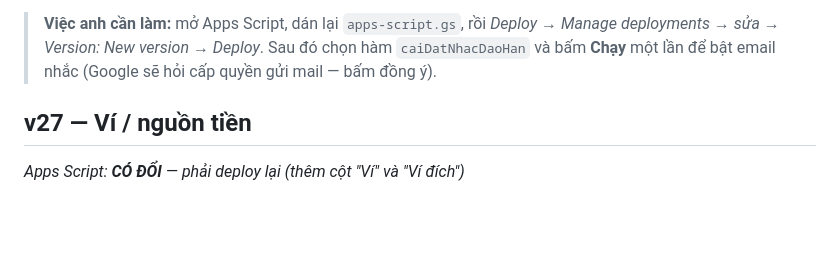
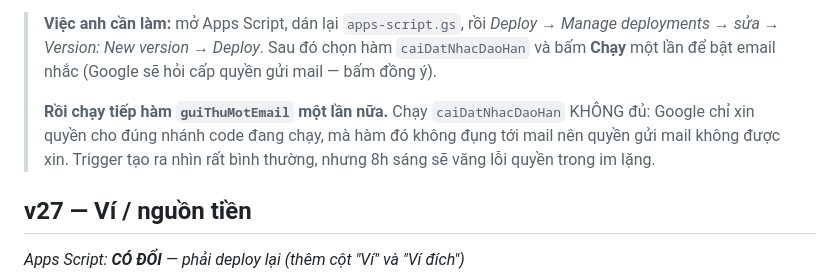
Before and after one commit to nguyenthanhchuong/chi-tieu, a Markdown page: CHANGELOG.md, the part around the change. Rendered like a GitHub page; blank space fills up the shorter version.

Commit message:
Ghi rõ trong CHANGELOG: phải chạy thêm guiThuMotEmail
Co-Authored-By: Claude Opus 5 <noreply@anthropic.com>

```diff
--- a/CHANGELOG.md
+++ b/CHANGELOG.md
@@ -56,6 +56,11 @@ Sửa kèm: khoản chuyển ví trước đây có thể bị cộng vào phầ
 > *Deploy → Manage deployments → sửa → Version: New version → Deploy*.
 > Sau đó chọn hàm `caiDatNhacDaoHan` và bấm **Chạy** một lần để bật email
 > nhắc (Google sẽ hỏi cấp quyền gửi mail — bấm đồng ý).
+>
+> **Rồi chạy tiếp hàm `guiThuMotEmail` một lần nữa.** Chạy `caiDatNhacDaoHan`
+> KHÔNG đủ: Google chỉ xin quyền cho đúng nhánh code đang chạy, mà hàm đó
+> không đụng tới mail nên quyền gửi mail không được xin. Trigger tạo ra nhìn
+> rất bình thường, nhưng 8h sáng sẽ văng lỗi quyền trong im lặng.
 
 ## v27 — Ví / nguồn tiền
 *Apps Script: **CÓ ĐỔI** — phải deploy lại (thêm cột "Ví" và "Ví đích")*
```
